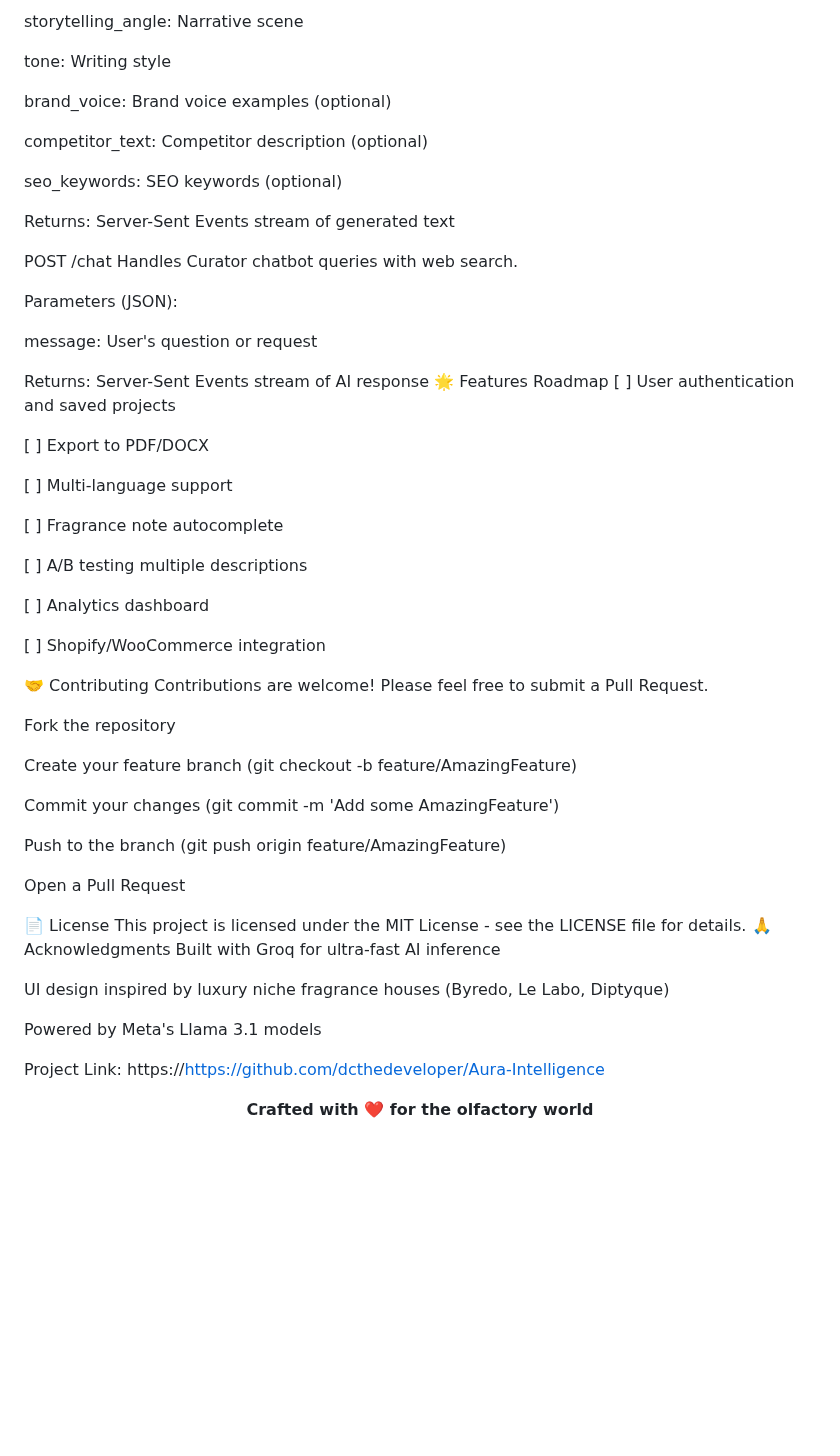
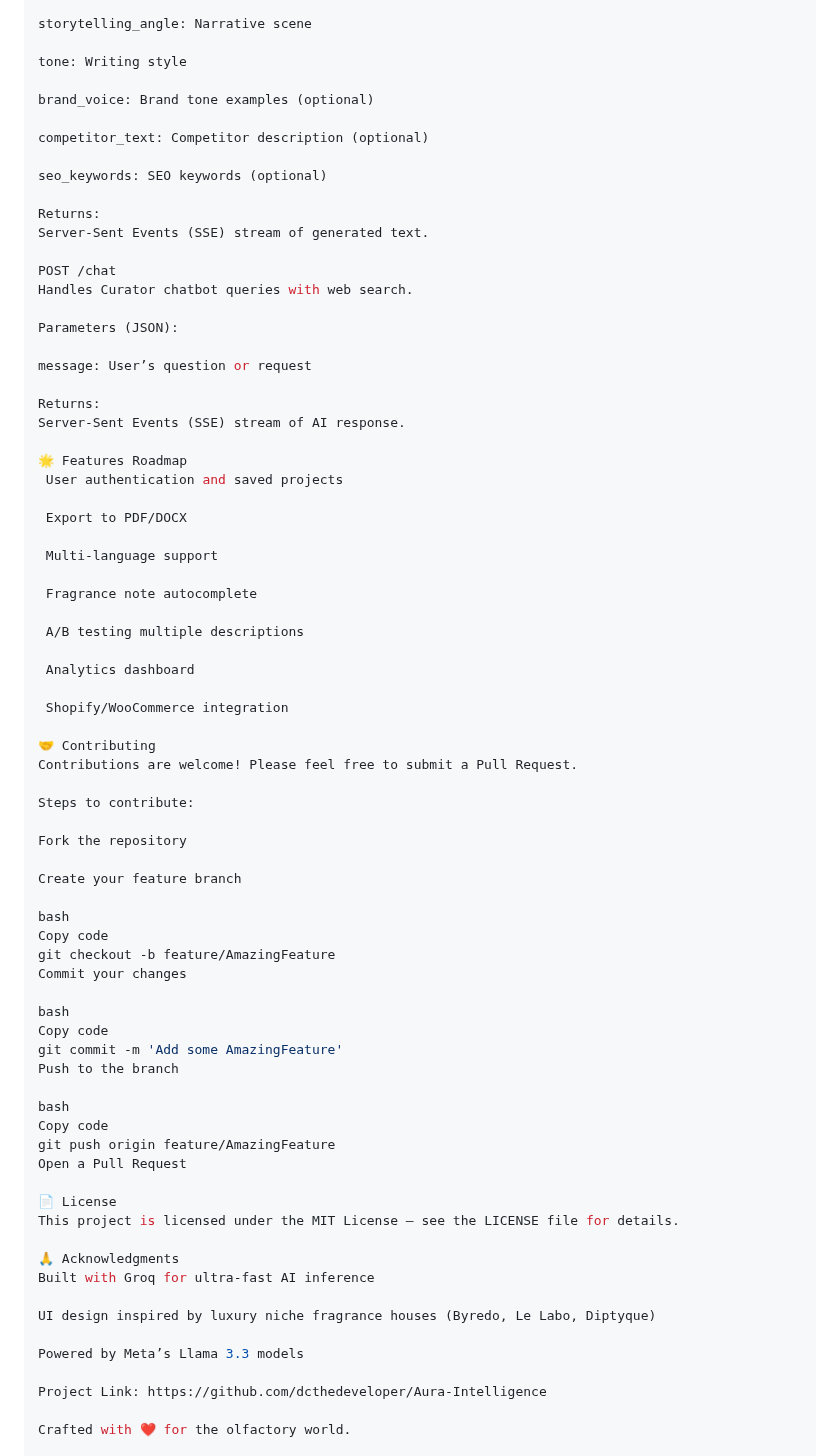
Before and after one commit to dcthedeveloper/Aura-Intelligence, a Markdown page: README.md, the part around one of its changes. GitHub-like rendering; blank space fills up the shorter version.

```diff
--- a/README.md
+++ b/README.md
@@ -146,61 +167,74 @@ storytelling_angle: Narrative scene
 
 tone: Writing style
 
-brand_voice: Brand voice examples (optional)
+brand_voice: Brand tone examples (optional)
 
 competitor_text: Competitor description (optional)
 
 seo_keywords: SEO keywords (optional)
 
-Returns: Server-Sent Events stream of generated text
+Returns:
+Server-Sent Events (SSE) stream of generated text.
 
 POST /chat
 Handles Curator chatbot queries with web search.
 
 Parameters (JSON):
 
-message: User's question or request
+message: User’s question or request
 
-Returns: Server-Sent Events stream of AI response
+Returns:
+Server-Sent Events (SSE) stream of AI response.
+
 🌟 Features Roadmap
-[ ] User authentication and saved projects
+ User authentication and saved projects
 
-[ ] Export to PDF/DOCX
+ Export to PDF/DOCX
 
-[ ] Multi-language support
+ Multi-language support
 
-[ ] Fragrance note autocomplete
+ Fragrance note autocomplete
 
-[ ] A/B testing multiple descriptions
+ A/B testing multiple descriptions
 
-[ ] Analytics dashboard
+ Analytics dashboard
 
-[ ] Shopify/WooCommerce integration
+ Shopify/WooCommerce integration
 
 🤝 Contributing
 Contributions are welcome! Please feel free to submit a Pull Request.
 
+Steps to contribute:
+
 Fork the repository
 
-Create your feature branch (git checkout -b feature/AmazingFeature)
+Create your feature branch
 
-Commit your changes (git commit -m 'Add some AmazingFeature')
+bash
+Copy code
+git checkout -b feature/AmazingFeature
+Commit your changes
 
-Push to the branch (git push origin feature/AmazingFeature)
+bash
+Copy code
+git commit -m 'Add some AmazingFeature'
+Push to the branch
 
+bash
+Copy code
+git push origin feature/AmazingFeature
 Open a Pull Request
 
 📄 License
-This project is licensed under the MIT License - see the LICENSE file for details.
+This project is licensed under the MIT License — see the LICENSE file for details.
+
 🙏 Acknowledgments
 Built with Groq for ultra-fast AI inference
 
 UI design inspired by luxury niche fragrance houses (Byredo, Le Labo, Diptyque)
 
-Powered by Meta's Llama 3.1 models
+Powered by Meta’s Llama 3.3 models
 
+Project Link: https://github.com/dcthedeveloper/Aura-Intelligence
 
-Project Link: https://https://github.com/dcthedeveloper/Aura-Intelligence
-<div align="center">
-<strong>Crafted with ❤️ for the olfactory world</strong>
-</div>
+Crafted with ❤️ for the olfactory world.
```
Also changed, not shown: other parts of README.md (+94 -73 lines).
